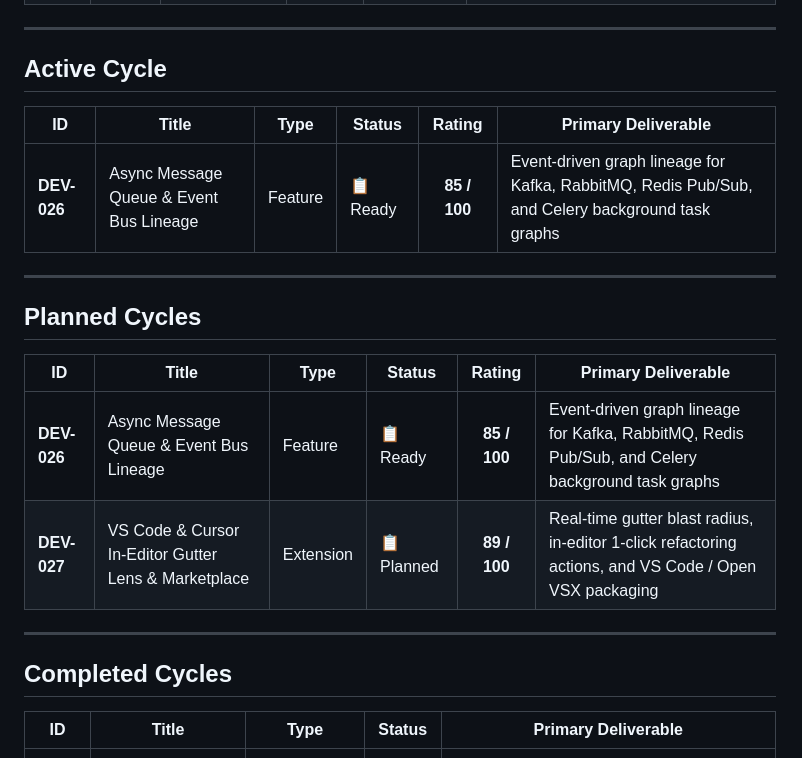
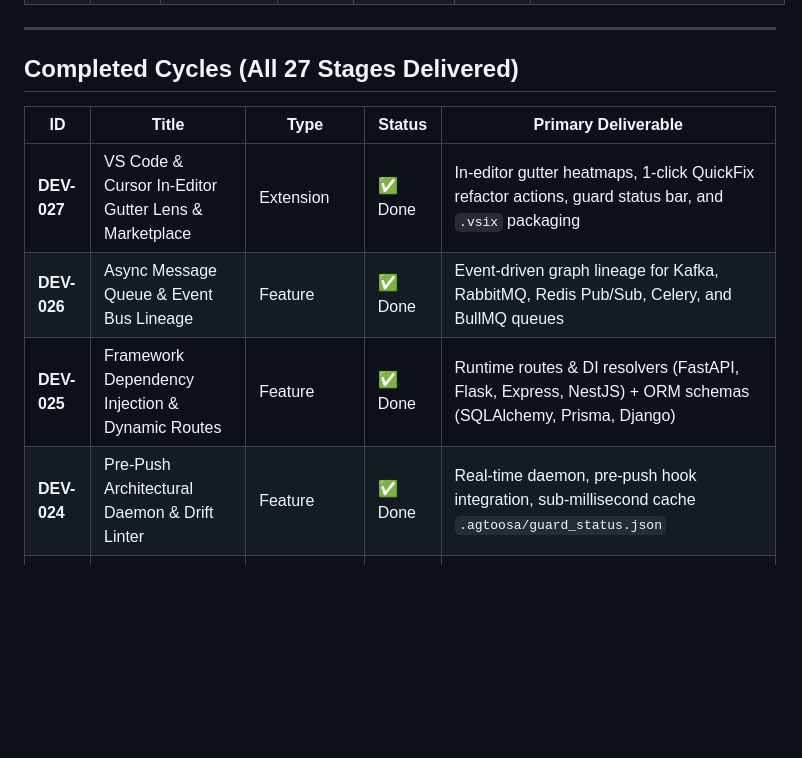
Before and after one commit to sky2464/Agtoosa2, a Markdown page: docs/Master-Plan.md, the part around one of its changes. Drawn GitHub-style; blank space fills up the shorter version.

```diff
--- a/docs/Master-Plan.md
+++ b/docs/Master-Plan.md
@@ -29,30 +29,14 @@ Evaluated across architectural impact, AI agent context amplification, enterpris
 
 ---
 
-## Active Cycle
-
-| ID | Title | Type | Status | Rating | Primary Deliverable |
-|---|---|---|---|:---:|---|
-| **DEV-026** | Async Message Queue & Event Bus Lineage | Feature | 📋 Ready | **85 / 100** | Event-driven graph lineage for Kafka, RabbitMQ, Redis Pub/Sub, and Celery background task graphs |
-
----
-
-## Planned Cycles
-
-| ID | Title | Type | Status | Rating | Primary Deliverable |
-|---|---|---|---|:---:|---|
-| **DEV-026** | Async Message Queue & Event Bus Lineage | Feature | 📋 Ready | **85 / 100** | Event-driven graph lineage for Kafka, RabbitMQ, Redis Pub/Sub, and Celery background task graphs |
-| **DEV-027** | VS Code & Cursor In-Editor Gutter Lens & Marketplace | Extension | 📋 Planned | **89 / 100** | Real-time gutter blast radius, in-editor 1-click refactoring actions, and VS Code / Open VSX packaging |
-
-
-
-
----
-
-## Completed Cycles
+## Completed Cycles (All 27 Stages Delivered)
 
 | ID | Title | Type | Status | Primary Deliverable |
 |---|---|---|---|---|
+| **DEV-027** | VS Code & Cursor In-Editor Gutter Lens & Marketplace | Extension | ✅ Done | In-editor gutter heatmaps, 1-click QuickFix refactor actions, guard status bar, and `.vsix` packaging |
+| **DEV-026** | Async Message Queue & Event Bus Lineage | Feature | ✅ Done | Event-driven graph lineage for Kafka, RabbitMQ, Redis Pub/Sub, Celery, and BullMQ queues |
+| **DEV-025** | Framework Dependency Injection & Dynamic Routes | Feature | ✅ Done | Runtime routes & DI resolvers (FastAPI, Flask, Express, NestJS) + ORM schemas (SQLAlchemy, Prisma, Django) |
+| **DEV-024** | Pre-Push Architectural Daemon & Drift Linter | Feature | ✅ Done | Real-time daemon, pre-push hook integration, sub-millisecond cache `.agtoosa/guard_status.json` |
 | **DEV-001** | Core Foundation & AST Knowledge Graph | Feature | ✅ Done | Unified CLI, polyglot AST extractors (Py/JS/TS/Sh), SQLite FTS5 graph store, `/agtoosa graph build/query/status/export` |
 | **DEV-002** | Reliable Incremental Updates & Investigation | Feature | ✅ Done | Content hash fingerprints, incremental sync, `/agtoosa graph explain/path/impact` |
 | **DEV-003** | Graph-Driven Lifecycle & Context Compilation v0.2 | Feature | ✅ Done | Spec/Story/Criteria/Task ingestion, Context Compiler v0.2 (Graph RAG), `review`, and mathematical proof `ship` gates |
```
Also changed, not shown: other parts of docs/Master-Plan.md (+20 -10 lines).
